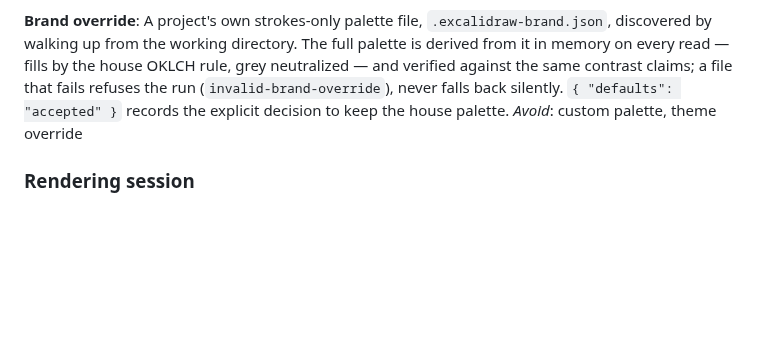
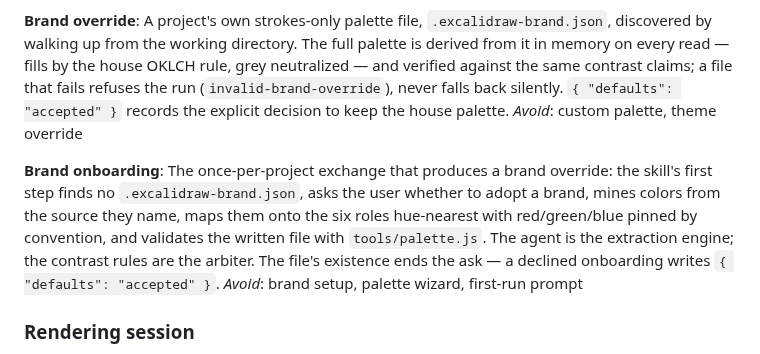
Before and after one commit to Gharib89/aiworx-excalidraw-plugin, a Markdown page: CONTEXT.md, the part around the change. Drawn GitHub-style; blank space fills up the shorter version.

```diff
--- a/CONTEXT.md
+++ b/CONTEXT.md
@@ -195,6 +195,10 @@ _Avoid_: default palette, base palette
 A project's own strokes-only palette file, `.excalidraw-brand.json`, discovered by walking up from the working directory. The full palette is derived from it in memory on every read — fills by the house OKLCH rule, grey neutralized — and verified against the same contrast claims; a file that fails refuses the run (`invalid-brand-override`), never falls back silently. `{ "defaults": "accepted" }` records the explicit decision to keep the house palette.
 _Avoid_: custom palette, theme override
 
+**Brand onboarding**:
+The once-per-project exchange that produces a brand override: the skill's first step finds no `.excalidraw-brand.json`, asks the user whether to adopt a brand, mines colors from the source they name, maps them onto the six roles hue-nearest with red/green/blue pinned by convention, and validates the written file with `tools/palette.js`. The agent is the extraction engine; the contrast rules are the arbiter. The file's existence ends the ask — a declined onboarding writes `{ "defaults": "accepted" }`.
+_Avoid_: brand setup, palette wizard, first-run prompt
+
 ### Rendering session
 
 **Warm / re-warm**:
```
Also changed, not shown: README.md (+7 -0 lines).
